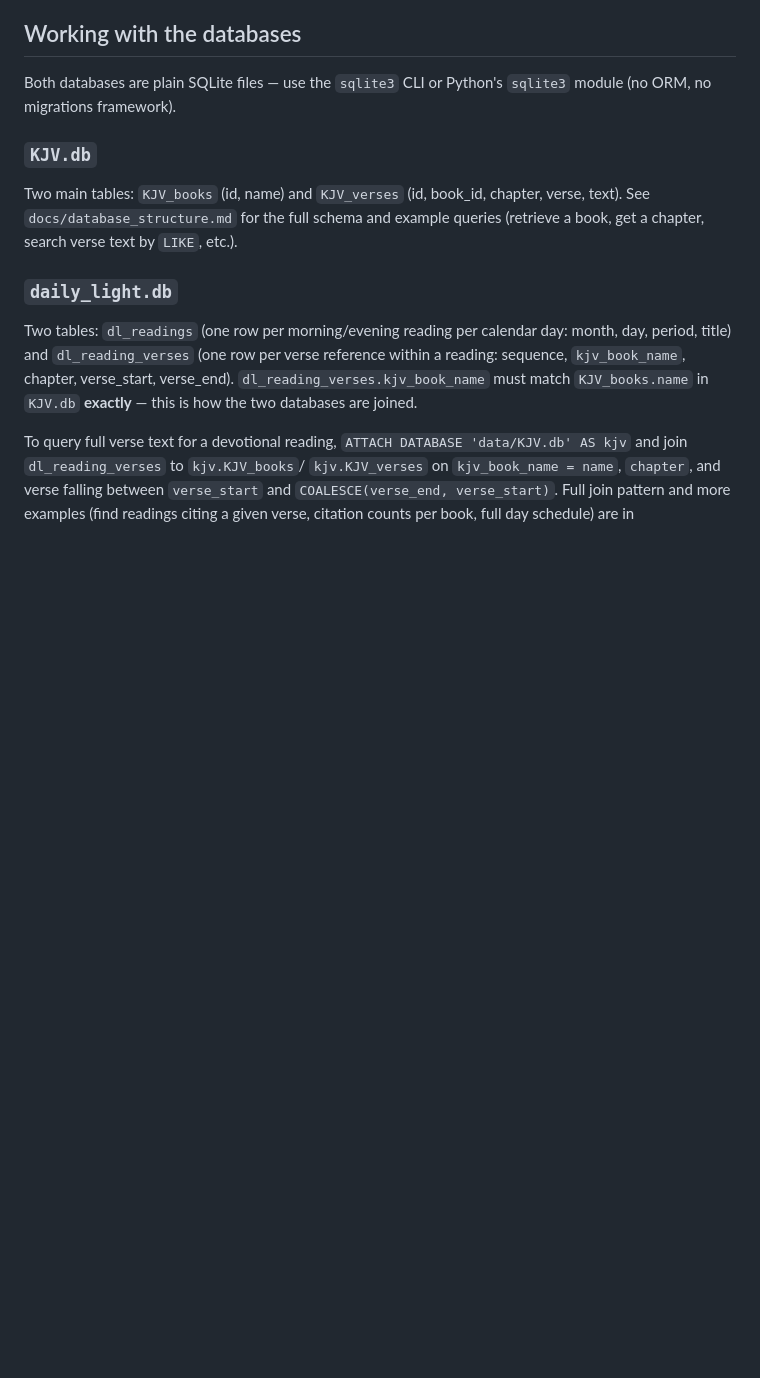
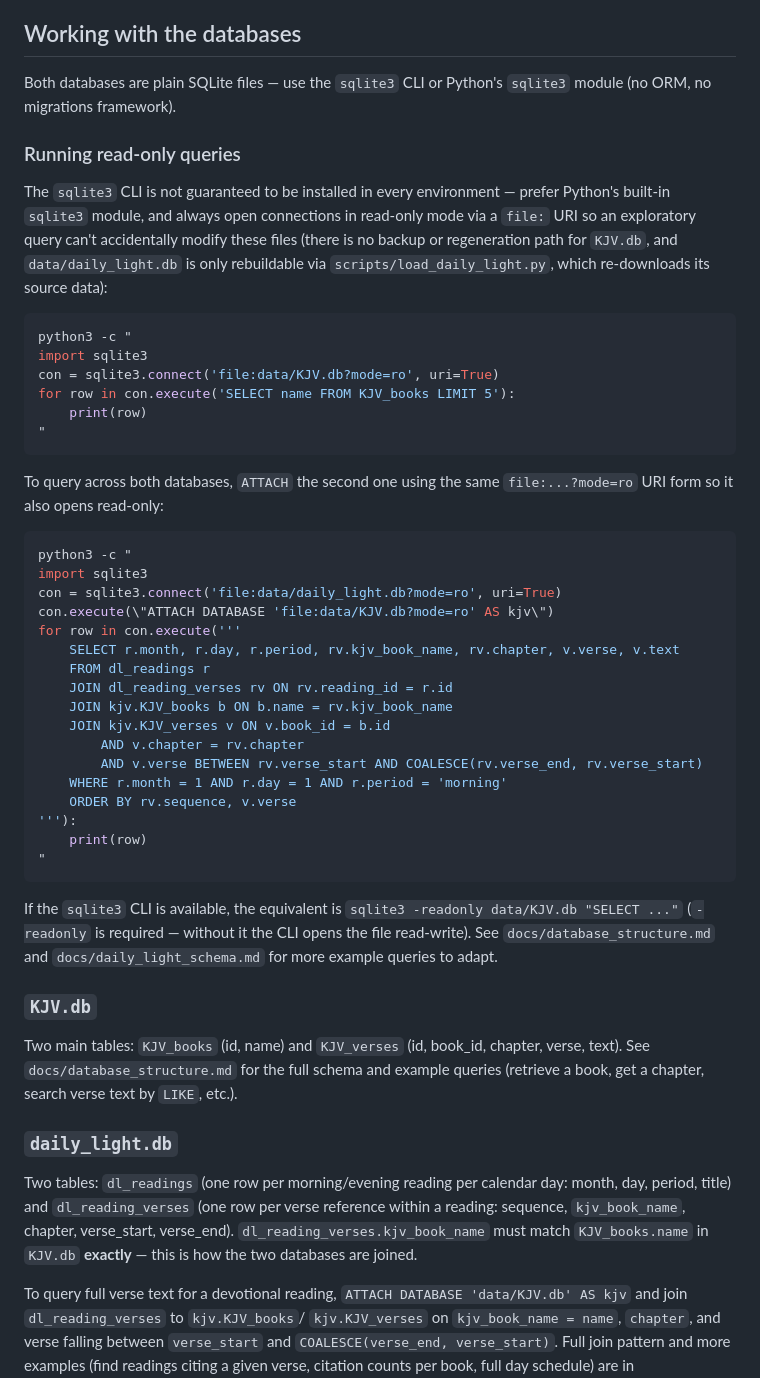
Before and after one commit to tjhleeds/bible-stats, a Markdown page: CLAUDE.md, the part around the change. Rendered like a GitHub page; blank space fills up the shorter version.

Commit message:
Document how Claude can run read-only queries against the databases
Adds a section showing how to open both data/*.db files in SQLite
read-only mode (via file: URIs) from Python, including the ATTACH
pattern for cross-database queries, since these files have no
backup/regeneration path and the sqlite3 CLI isn't always installed.

````diff
--- a/CLAUDE.md
+++ b/CLAUDE.md
@@ -30,6 +30,52 @@ maintaining the one Python loader script.
 
 Both databases are plain SQLite files — use the `sqlite3` CLI or Python's
 `sqlite3` module (no ORM, no migrations framework).
+
+### Running read-only queries
+
+The `sqlite3` CLI is not guaranteed to be installed in every environment —
+prefer Python's built-in `sqlite3` module, and always open connections in
+read-only mode via a `file:` URI so an exploratory query can't accidentally
+modify these files (there is no backup or regeneration path for `KJV.db`,
+and `data/daily_light.db` is only rebuildable via
+`scripts/load_daily_light.py`, which re-downloads its source data):
+
+```bash
+python3 -c "
+import sqlite3
+con = sqlite3.connect('file:data/KJV.db?mode=ro', uri=True)
+for row in con.execute('SELECT name FROM KJV_books LIMIT 5'):
+    print(row)
+"
+```
+
+To query across both databases, `ATTACH` the second one using the same
+`file:...?mode=ro` URI form so it also opens read-only:
+
+```bash
+python3 -c "
+import sqlite3
+con = sqlite3.connect('file:data/daily_light.db?mode=ro', uri=True)
+con.execute(\"ATTACH DATABASE 'file:data/KJV.db?mode=ro' AS kjv\")
+for row in con.execute('''
+    SELECT r.month, r.day, r.period, rv.kjv_book_name, rv.chapter, v.verse, v.text
+    FROM dl_readings r
+    JOIN dl_reading_verses rv ON rv.reading_id = r.id
+    JOIN kjv.KJV_books b ON b.name = rv.kjv_book_name
+    JOIN kjv.KJV_verses v ON v.book_id = b.id
+        AND v.chapter = rv.chapter
+        AND v.verse BETWEEN rv.verse_start AND COALESCE(rv.verse_end, rv.verse_start)
+    WHERE r.month = 1 AND r.day = 1 AND r.period = 'morning'
+    ORDER BY rv.sequence, v.verse
+'''):
+    print(row)
+"
+```
+
+If the `sqlite3` CLI is available, the equivalent is `sqlite3 -readonly
+data/KJV.db "SELECT ..."` (`-readonly` is required — without it the CLI
+opens the file read-write). See `docs/database_structure.md` and
+`docs/daily_light_schema.md` for more example queries to adapt.
 
 ### `KJV.db`
 
````
